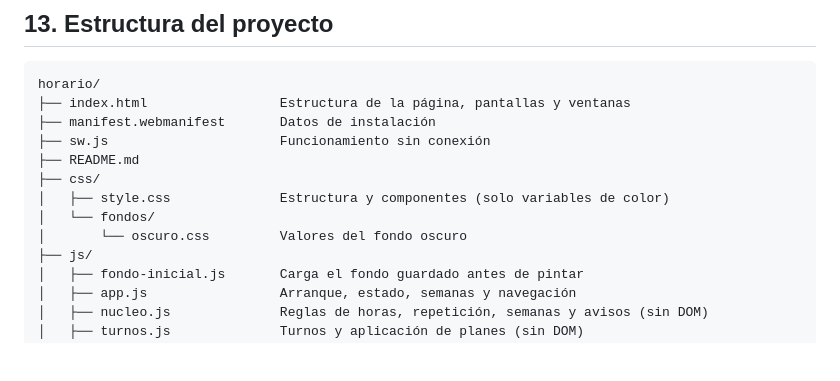
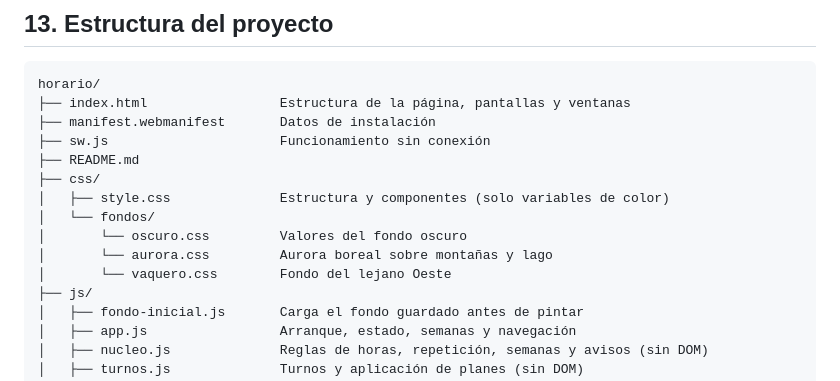
Before and after one commit to dexter-mouser/Horario, a Markdown page: README.md, the part around the change. Rendered like a GitHub page; blank space fills up the shorter version.

Commit message:
fix/diagrama/readme

```diff
--- a/README.md
+++ b/README.md
@@ -232,6 +232,8 @@ horario/
 │   ├── style.css              Estructura y componentes (solo variables de color)
 │   └── fondos/
 │       └── oscuro.css         Valores del fondo oscuro
+│       └── aurora.css         Aurora boreal sobre montañas y lago
+│       └── vaquero.css        Fondo del lejano Oeste
 ├── js/
 │   ├── fondo-inicial.js       Carga el fondo guardado antes de pintar
 │   ├── app.js                 Arranque, estado, semanas y navegación
```
